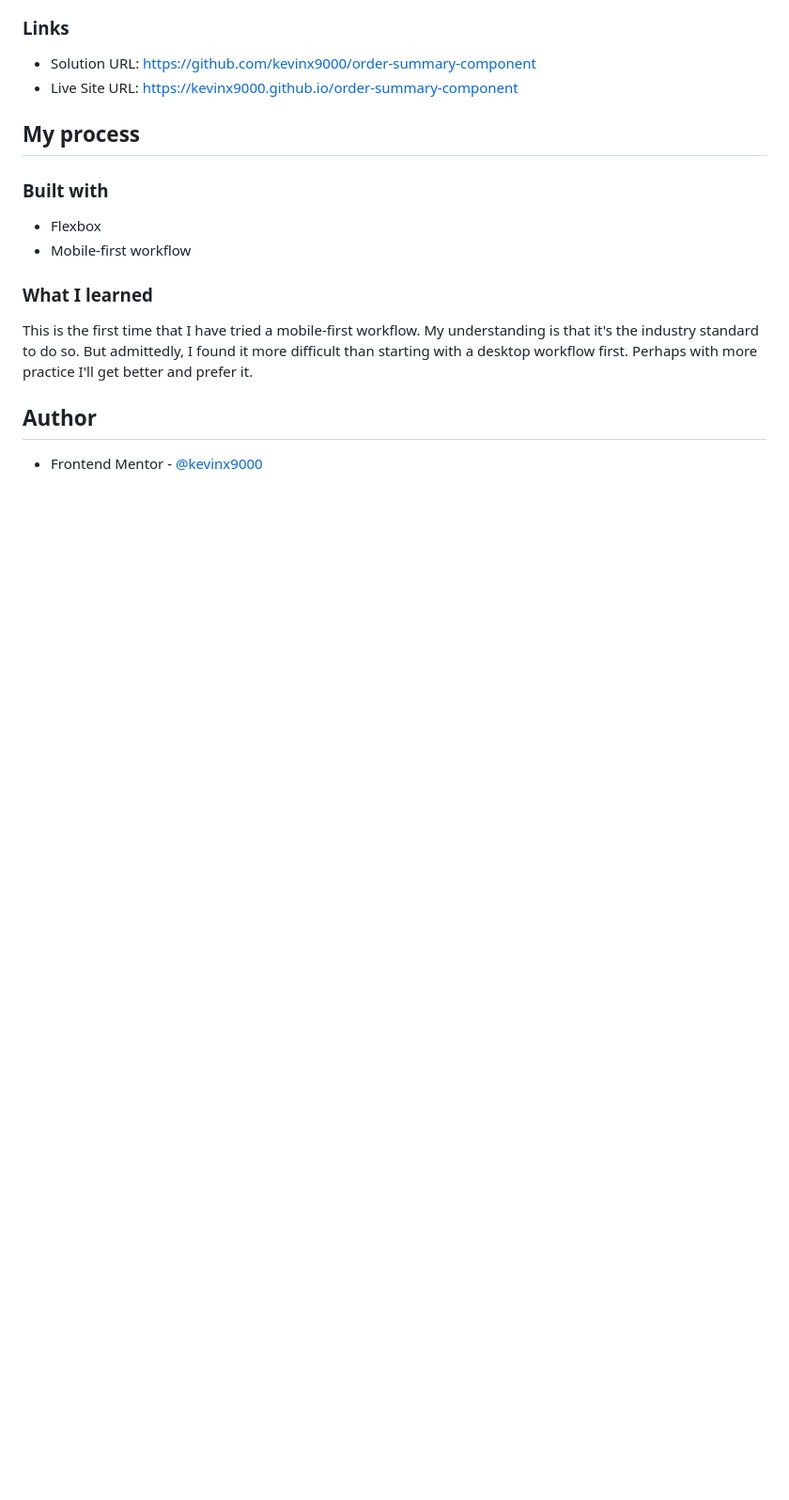
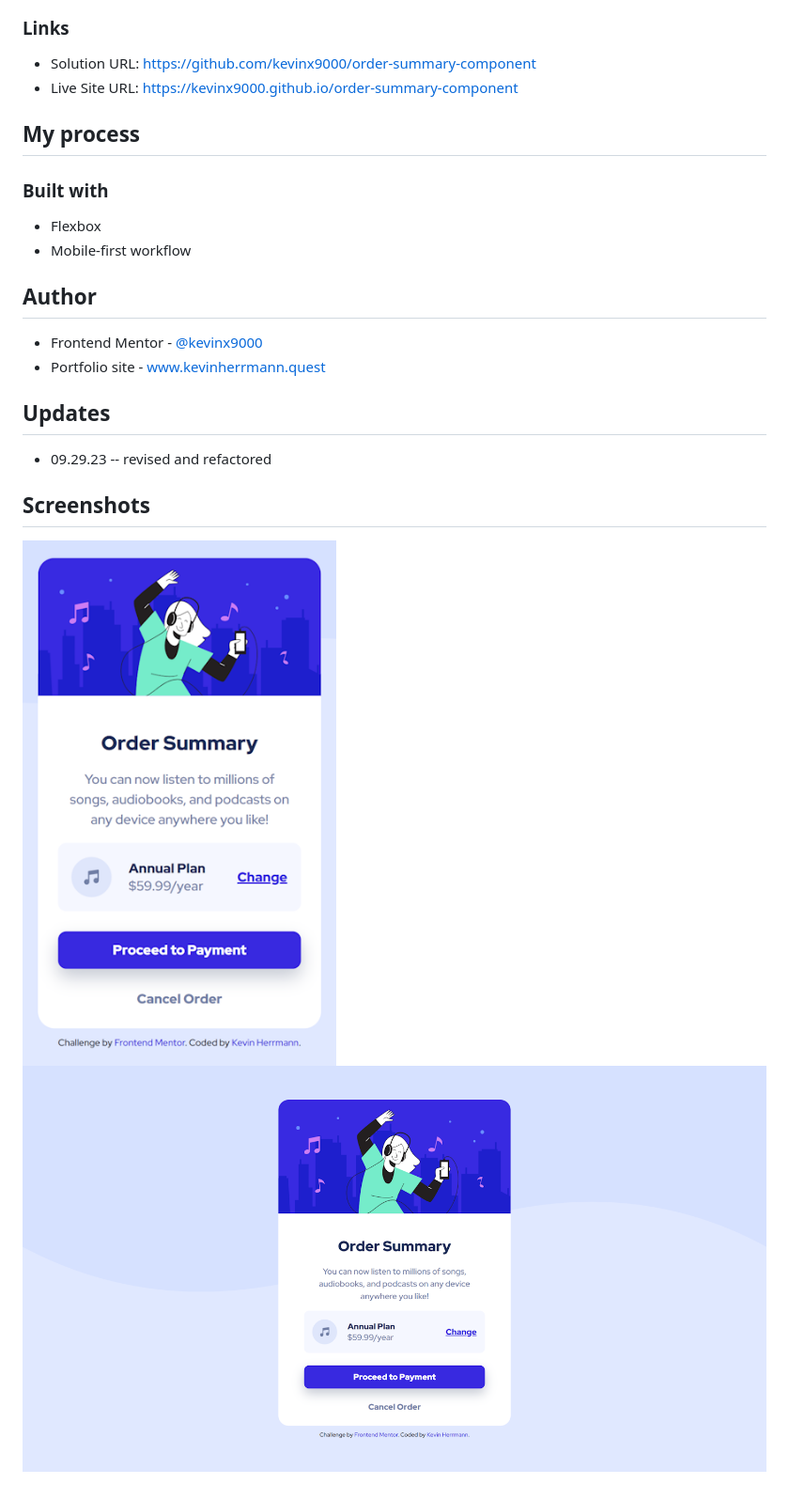
Before and after one commit to kevinx9000/order-summary-component, a Markdown page: README.md, the part around one of its changes. Shown at 94% size. Rendered like a GitHub page; pictures changed too: my-screenshots/my-desktop-screenshot-1440.png (added), my-screenshots/my-mobile-screenshot-375.png (added); blank space fills up the shorter version.

Commit message:
Add files via upload
revised and refactored

```diff
--- a/README.md
+++ b/README.md
@@ -38,10 +34,16 @@ Users should be able to:
 - Flexbox
 - Mobile-first workflow
 
-### What I learned
-
-This is the first time that I have tried a mobile-first workflow. My understanding is that it's the industry standard to do so. But admittedly, I found it more difficult than starting with a desktop workflow first. Perhaps with more practice I'll get better and prefer it.
-
 ## Author
 
 - Frontend Mentor - [@kevinx9000](https://www.frontendmentor.io/profile/kevinx9000)
+- Portfolio site - [www.kevinherrmann.quest](https://kevinherrmann.quest)
+
+## Updates
+
+ - 09.29.23 -- revised and refactored
+
+## Screenshots
+
+![](my-screenshots/my-mobile-screenshot-375.png)
+![](my-screenshots/my-desktop-screenshot-1440.png)
```
Also changed, not shown: other parts of README.md (+4 -8 lines), 2 other files.
